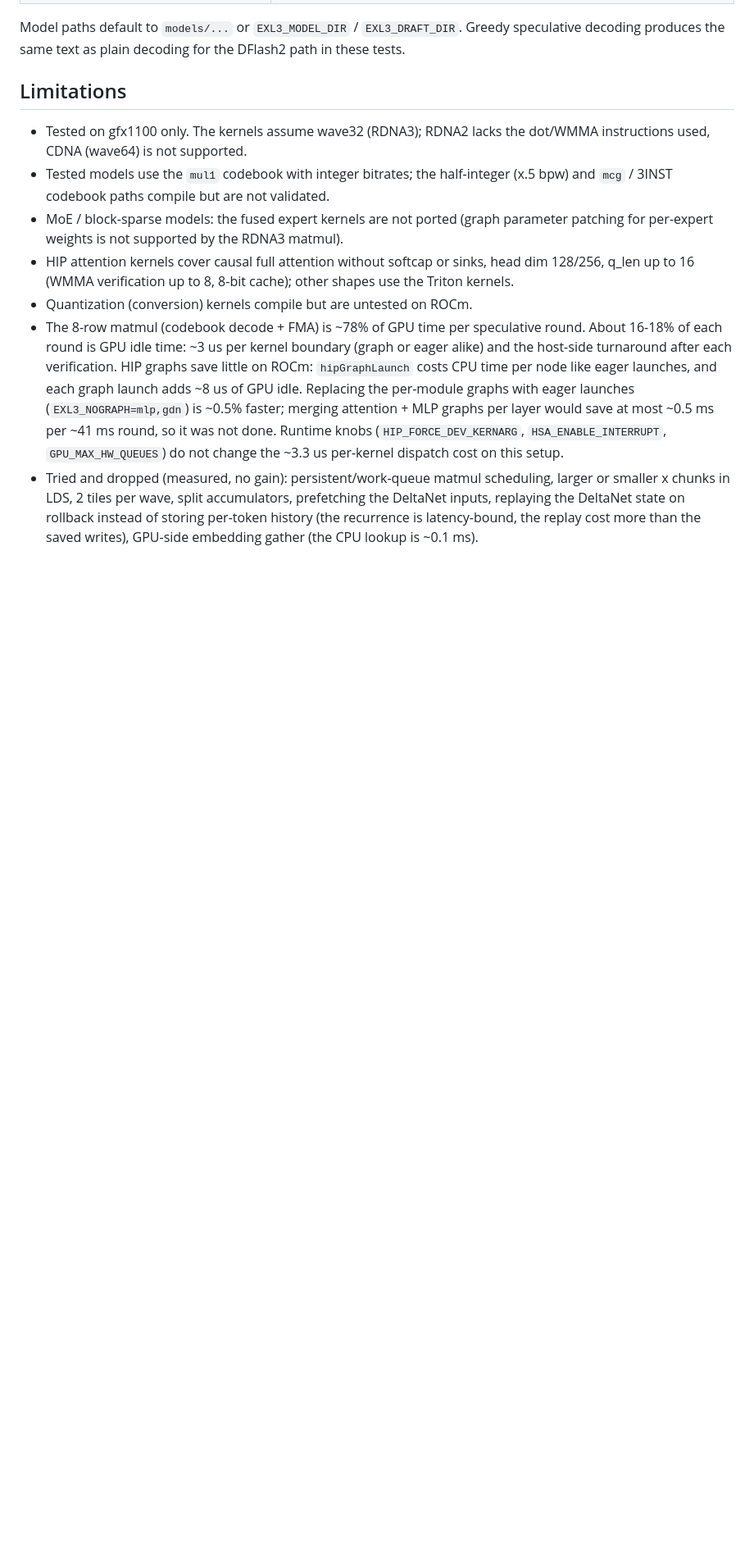
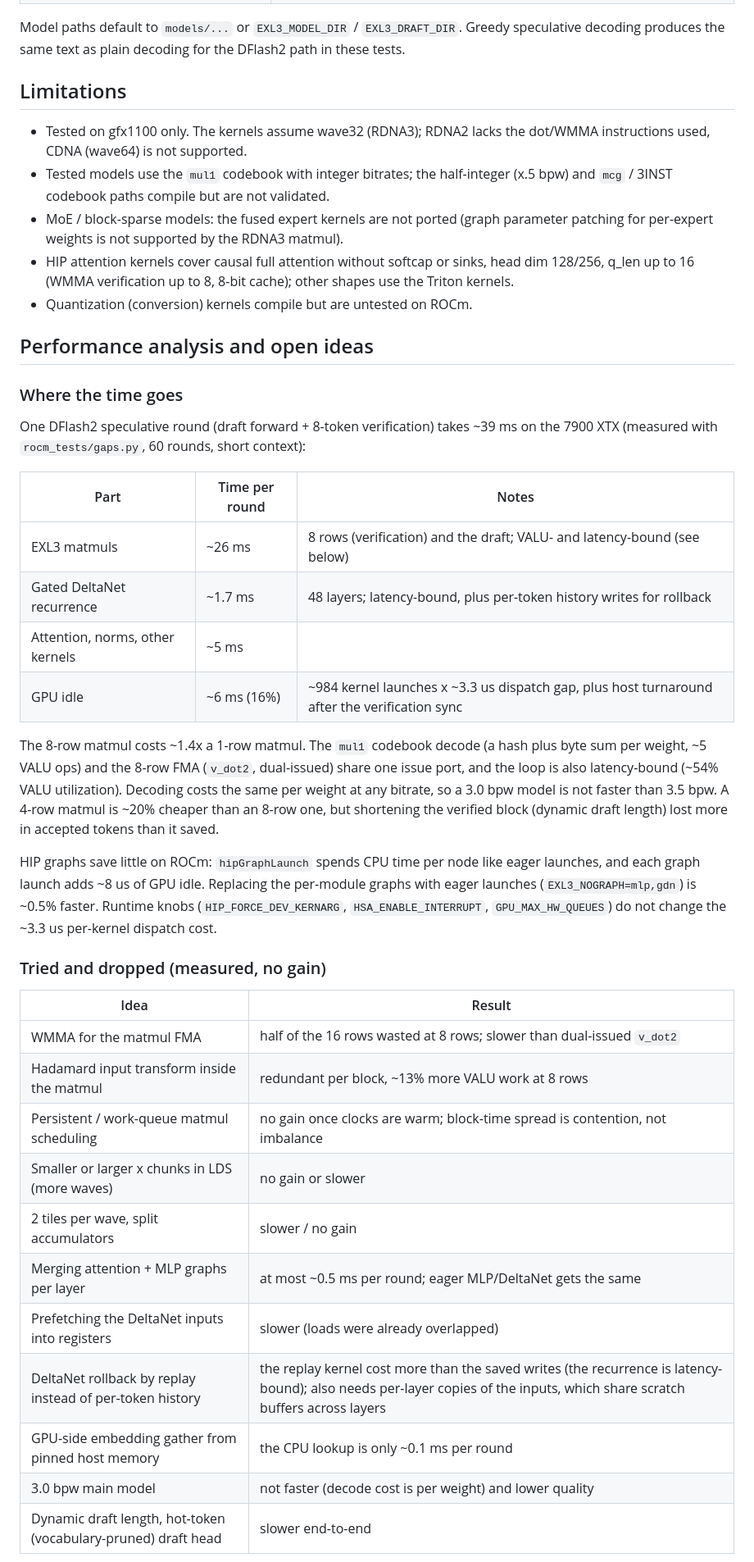
Before and after one commit to phoenixhaxor/exllamav3-rocm, a Markdown page: README.md, the part around one of its changes. Shown at 82% size. Drawn GitHub-style; blank space fills up the shorter version.

Commit message:
README: performance analysis, tried-and-dropped experiments, open ideas
Co-Authored-By: Claude Opus 5.5 <noreply@anthropic.com>

```diff
--- a/README.md
+++ b/README.md
@@ -245,14 +245,45 @@ produces the same text as plain decoding for the DFlash2 path in these tests.
 - HIP attention kernels cover causal full attention without softcap or sinks, head dim 128/256,
   q_len up to 16 (WMMA verification up to 8, 8-bit cache); other shapes use the Triton kernels.
 - Quantization (conversion) kernels compile but are untested on ROCm.
-- The 8-row matmul (codebook decode + FMA) is ~78% of GPU time per speculative round. About 16-18% of
-  each round is GPU idle time: ~3 us per kernel boundary (graph or eager alike) and the host-side
-  turnaround after each verification. HIP graphs save little on ROCm: `hipGraphLaunch` costs CPU time
-  per node like eager launches, and each graph launch adds ~8 us of GPU idle. Replacing the per-module
-  graphs with eager launches (`EXL3_NOGRAPH=mlp,gdn`) is ~0.5% faster; merging attention + MLP graphs
-  per layer would save at most ~0.5 ms per ~41 ms round, so it was not done. Runtime knobs (`HIP_FORCE_DEV_KERNARG`, `HSA_ENABLE_INTERRUPT`,
-  `GPU_MAX_HW_QUEUES`) do not change the ~3.3 us per-kernel dispatch cost on this setup.
-- Tried and dropped (measured, no gain): persistent/work-queue matmul scheduling, larger or smaller x
-  chunks in LDS, 2 tiles per wave, split accumulators, prefetching the DeltaNet inputs, replaying the
-  DeltaNet state on rollback instead of storing per-token history (the recurrence is latency-bound,
-  the replay cost more than the saved writes), GPU-side embedding gather (the CPU lookup is ~0.1 ms).
+
+## Performance analysis and open ideas
+
+### Where the time goes
+
+One DFlash2 speculative round (draft forward + 8-token verification) takes ~39 ms on the 7900 XTX
+(measured with `rocm_tests/gaps.py`, 60 rounds, short context):
+
+| Part | Time per round | Notes |
+|---|---|---|
+| EXL3 matmuls | ~26 ms | 8 rows (verification) and the draft; VALU- and latency-bound (see below) |
+| Gated DeltaNet recurrence | ~1.7 ms | 48 layers; latency-bound, plus per-token history writes for rollback |
+| Attention, norms, other kernels | ~5 ms | |
+| GPU idle | ~6 ms (16%) | ~984 kernel launches x ~3.3 us dispatch gap, plus host turnaround after the verification sync |
+
+The 8-row matmul costs ~1.4x a 1-row matmul. The `mul1` codebook decode (a hash plus byte sum per
+weight, ~5 VALU ops) and the 8-row FMA (`v_dot2`, dual-issued) share one issue port, and the loop is
+also latency-bound (~54% VALU utilization). Decoding costs the same per weight at any bitrate, so a
+3.0 bpw model is not faster than 3.5 bpw. A 4-row matmul is ~20% cheaper than an 8-row one, but
+shortening the verified block (dynamic draft length) lost more in accepted tokens than it saved.
+
+HIP graphs save little on ROCm: `hipGraphLaunch` spends CPU time per node like eager launches, and
+each graph launch adds ~8 us of GPU idle. Replacing the per-module graphs with eager launches
+(`EXL3_NOGRAPH=mlp,gdn`) is ~0.5% faster. Runtime knobs (`HIP_FORCE_DEV_KERNARG`,
+`HSA_ENABLE_INTERRUPT`, `GPU_MAX_HW_QUEUES`) do not change the ~3.3 us per-kernel dispatch cost.
+
+### Tried and dropped (measured, no gain)
+
+| Idea | Result |
+|---|---|
+| WMMA for the matmul FMA | half of the 16 rows wasted at 8 rows; slower than dual-issued `v_dot2` |
+| Hadamard input transform inside the matmul | redundant per block, ~13% more VALU work at 8 rows |
+| Persistent / work-queue matmul scheduling | no gain once clocks are warm; block-time spread is contention, not imbalance |
+| Smaller or larger x chunks in LDS (more waves) | no gain or slower |
+| 2 tiles per wave, split accumulators | slower / no gain |
+| Merging attention + MLP graphs per layer | at most ~0.5 ms per round; eager MLP/DeltaNet gets the same |
+| Prefetching the DeltaNet inputs into registers | slower (loads were already overlapped) |
+| DeltaNet rollback by replay instead of per-token history | the replay kernel cost more than the saved writes (the recurrence is latency-bound); also needs per-layer copies of the inputs, which share scratch buffers across layers |
+| GPU-side embedding gather from pinned host memory | the CPU lookup is only ~0.1 ms per round |
+| 3.0 bpw main model | not faster (decode cost is per weight) and lower quality |
+| Dynamic draft length, hot-token (vocabulary-pruned) draft head | slower end-to-end |
+
```
Also changed, not shown: other parts of README.md (+15 -0 lines).
